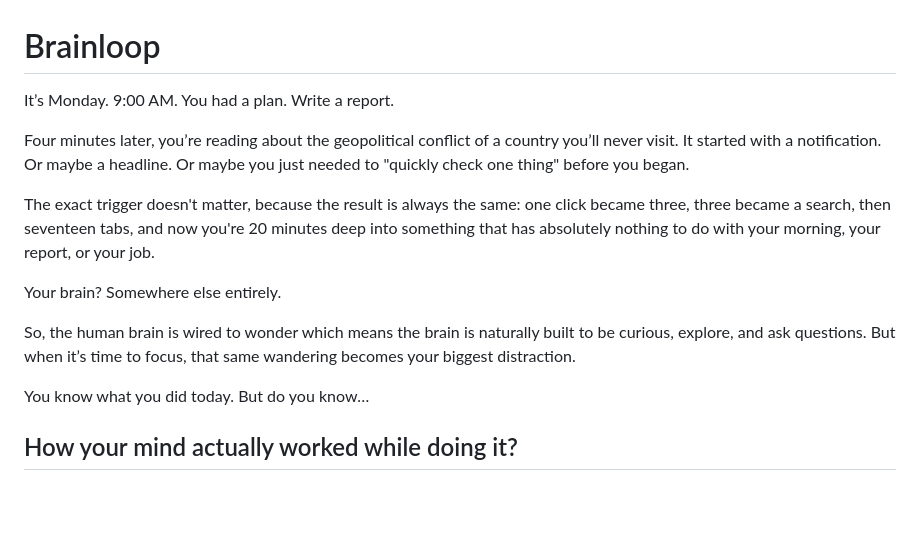
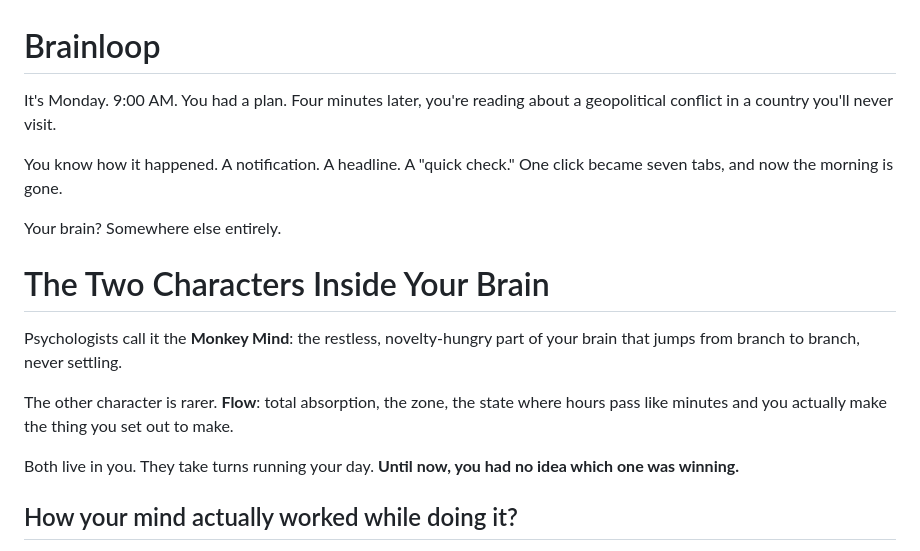
Before and after one commit to arunachalam-github/brainloop, a Markdown page: README.md, the part around the change. Rendered like a GitHub page; blank space fills up the shorter version.

Commit message:
Update README opening — sharper hook, introduce Monkey Mind vs Flow
Co-Authored-By: Claude Sonnet 4.6 <noreply@anthropic.com>

```diff
--- a/README.md
+++ b/README.md
@@ -1,20 +1,21 @@
 # Brainloop
 
-It’s Monday. 9:00 AM. You had a plan.
-Write a report.
+It's Monday. 9:00 AM. You had a plan.
+Four minutes later, you're reading about a geopolitical conflict in a country you'll never visit.
 
-Four minutes later, you’re reading about the geopolitical conflict of a country you’ll never visit.
-It started with a notification. Or maybe a headline. Or maybe you just needed to "quickly check one thing" before you began.
-
-The exact trigger doesn't matter, because the result is always the same: one click became three, three became a search, then seventeen tabs, and now you're 20 minutes deep into something that has absolutely nothing to do with your morning, your report, or your job.
+You know how it happened. A notification. A headline. A "quick check." One click became seven tabs, and now the morning is gone.
 
 Your brain?
 Somewhere else entirely.
 
-So, the human brain is wired to wonder which means the brain is naturally built to be curious, explore, and ask questions. But when it’s time to focus, that same wandering becomes your biggest distraction.
+# The Two Characters Inside Your Brain
 
-You know what you did today.
-But do you know…
+Psychologists call it the **Monkey Mind**: the restless, novelty-hungry part of your brain that jumps from branch to branch, never settling.
+
+The other character is rarer. **Flow**: total absorption, the zone, the state where hours pass like minutes and you actually make the thing you set out to make.
+
+Both live in you. They take turns running your day.
+**Until now, you had no idea which one was winning.**
 
 ## How your mind actually worked while doing it?
 
```
